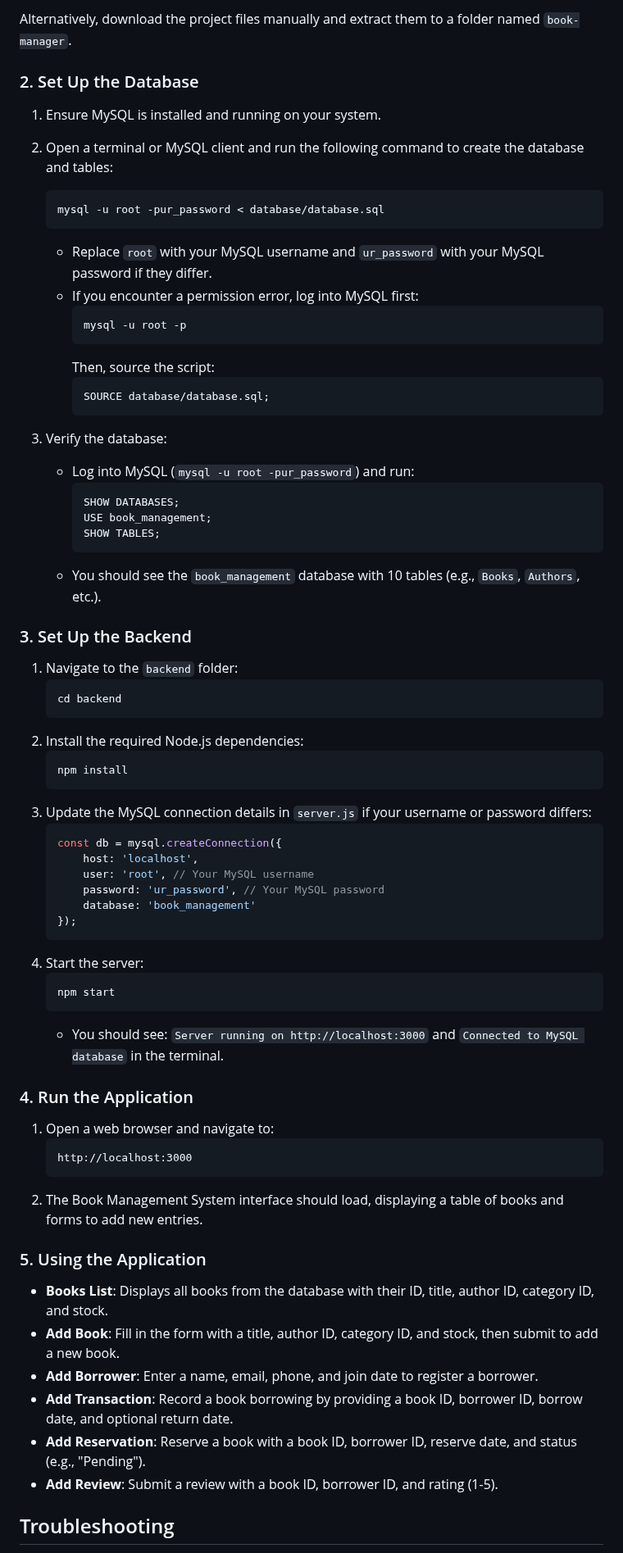
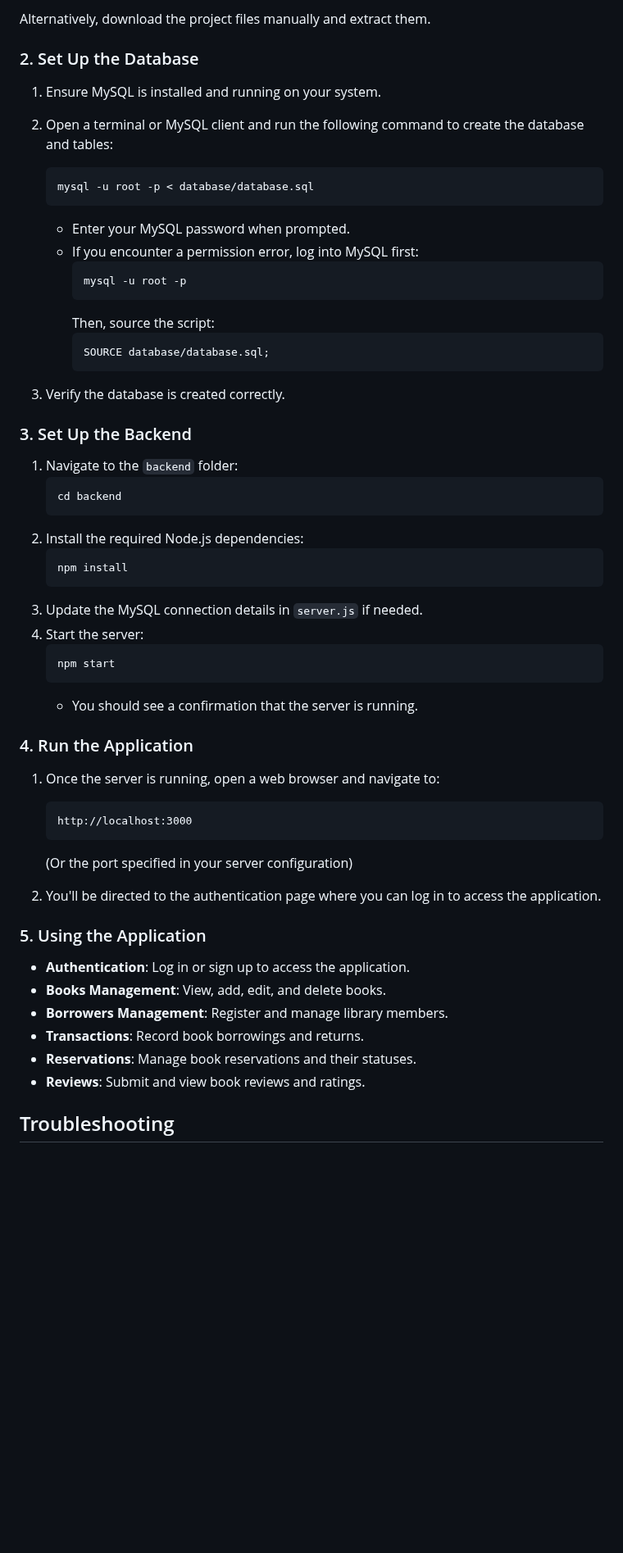
Before and after one commit to hridoynasah/book-manager, a Markdown page: README.md, the part around one of its changes. Shown at 82% size. Rendered like a GitHub page; blank space fills up the shorter version.

````diff
--- a/README.md
+++ b/README.md
@@ -41,13 +47,13 @@ cd book-manager
 ```
-Alternatively, download the project files manually and extract them to a folder named `book-manager`.
+Alternatively, download the project files manually and extract them.
 
 ### 2. Set Up the Database
 1. Ensure MySQL is installed and running on your system.
 2. Open a terminal or MySQL client and run the following command to create the database and tables:
    ```bash
-   mysql -u root -pur_password < database/database.sql
+   mysql -u root -p < database/database.sql
    ```
-   - Replace `root` with your MySQL username and `ur_password` with your MySQL password if they differ.
+   - Enter your MySQL password when prompted.
    - If you encounter a permission error, log into MySQL first:
      ```bash
      mysql -u root -p
@@ -57,14 +63,7 @@ Alternatively, download the project files manually and extract them to a folder
      SOURCE database/database.sql;
      ```
 
-3. Verify the database:
-   - Log into MySQL (`mysql -u root -pur_password`) and run:
-     ```sql
-     SHOW DATABASES;
-     USE book_management;
-     SHOW TABLES;
-     ```
-   - You should see the `book_management` database with 10 tables (e.g., `Books`, `Authors`, etc.).
+3. Verify the database is created correctly.
 
 ### 3. Set Up the Backend
 1. Navigate to the `backend` folder:
@@ -75,34 +74,28 @@ Alternatively, download the project files manually and extract them to a folder
    ```bash
    npm install
    ```
-3. Update the MySQL connection details in `server.js` if your username or password differs:
-   ```javascript
-   const db = mysql.createConnection({
-       host: 'localhost',
-       user: 'root', // Your MySQL username
-       password: 'ur_password', // Your MySQL password
-       database: 'book_management'
-   });
-   ```
+3. Update the MySQL connection details in `server.js` if needed.
 4. Start the server:
    ```bash
    npm start
    ```
-   - You should see: `Server running on http://localhost:3000` and `Connected to MySQL database` in the terminal.
+   - You should see a confirmation that the server is running.
 
 ### 4. Run the Application
-1. Open a web browser and navigate to:
+1. Once the server is running, open a web browser and navigate to:
    ```
    http://localhost:3000
    ```
-2. The Book Management System interface should load, displaying a table of books and forms to add new entries.
+   (Or the port specified in your server configuration)
+
+2. You'll be directed to the authentication page where you can log in to access the application.
 
 ### 5. Using the Application
-- **Books List**: Displays all books from the database with their ID, title, author ID, category ID, and stock.
-- **Add Book**: Fill in the form with a title, author ID, category ID, and stock, then submit to add a new book.
-- **Add Borrower**: Enter a name, email, phone, and join date to register a borrower.
-- **Add Transaction**: Record a book borrowing by providing a book ID, borrower ID, borrow date, and optional return date.
-- **Add Reservation**: Reserve a book with a book ID, borrower ID, reserve date, and status (e.g., "Pending").
-- **Add Review**: Submit a review with a book ID, borrower ID, and rating (1-5).
+- **Authentication**: Log in or sign up to access the application.
+- **Books Management**: View, add, edit, and delete books.
+- **Borrowers Management**: Register and manage library members.
+- **Transactions**: Record book borrowings and returns.
+- **Reservations**: Manage book reservations and their statuses.
+- **Reviews**: Submit and view book reviews and ratings.
 
 ## Troubleshooting
````
Also changed, not shown: other parts of README.md (+21 -16 lines).
